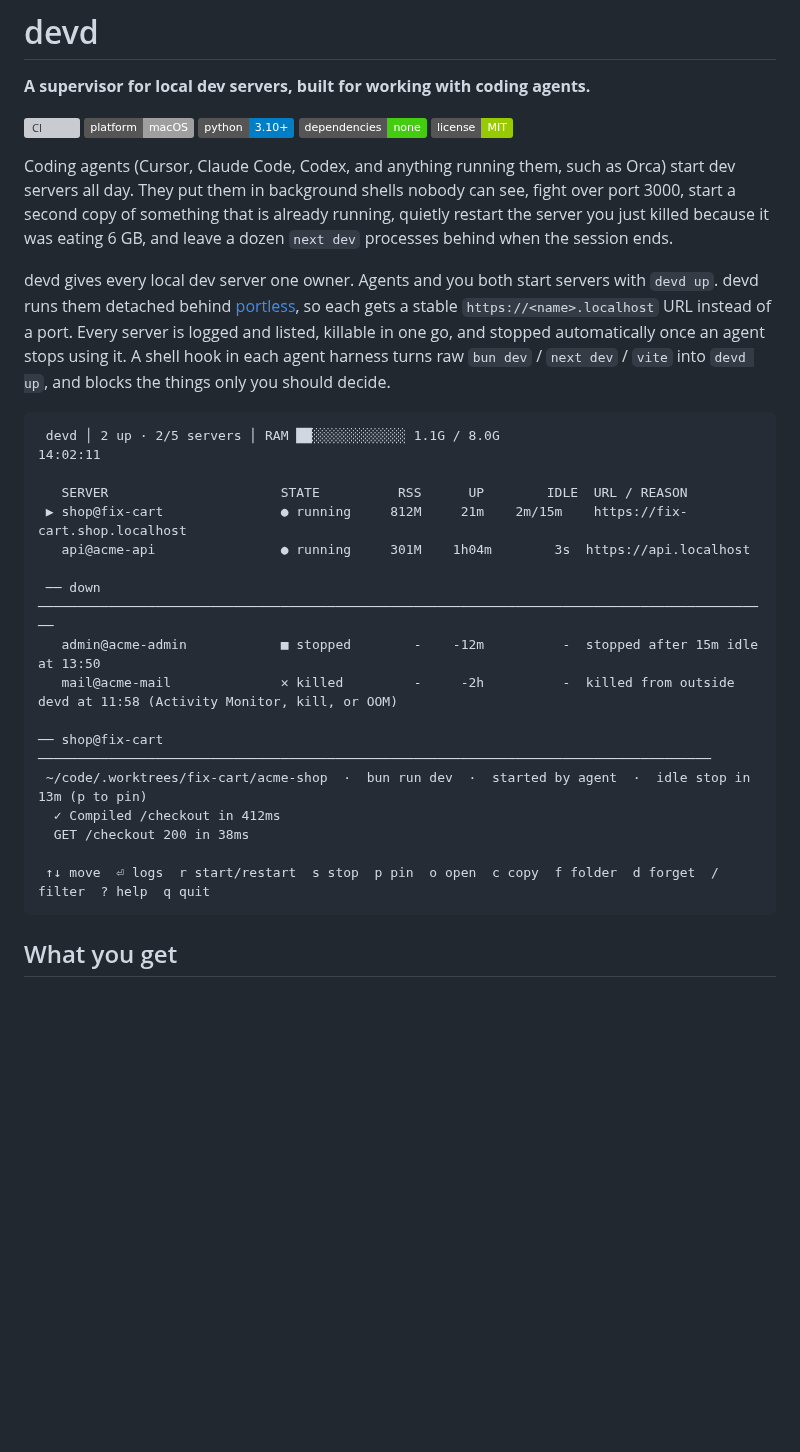
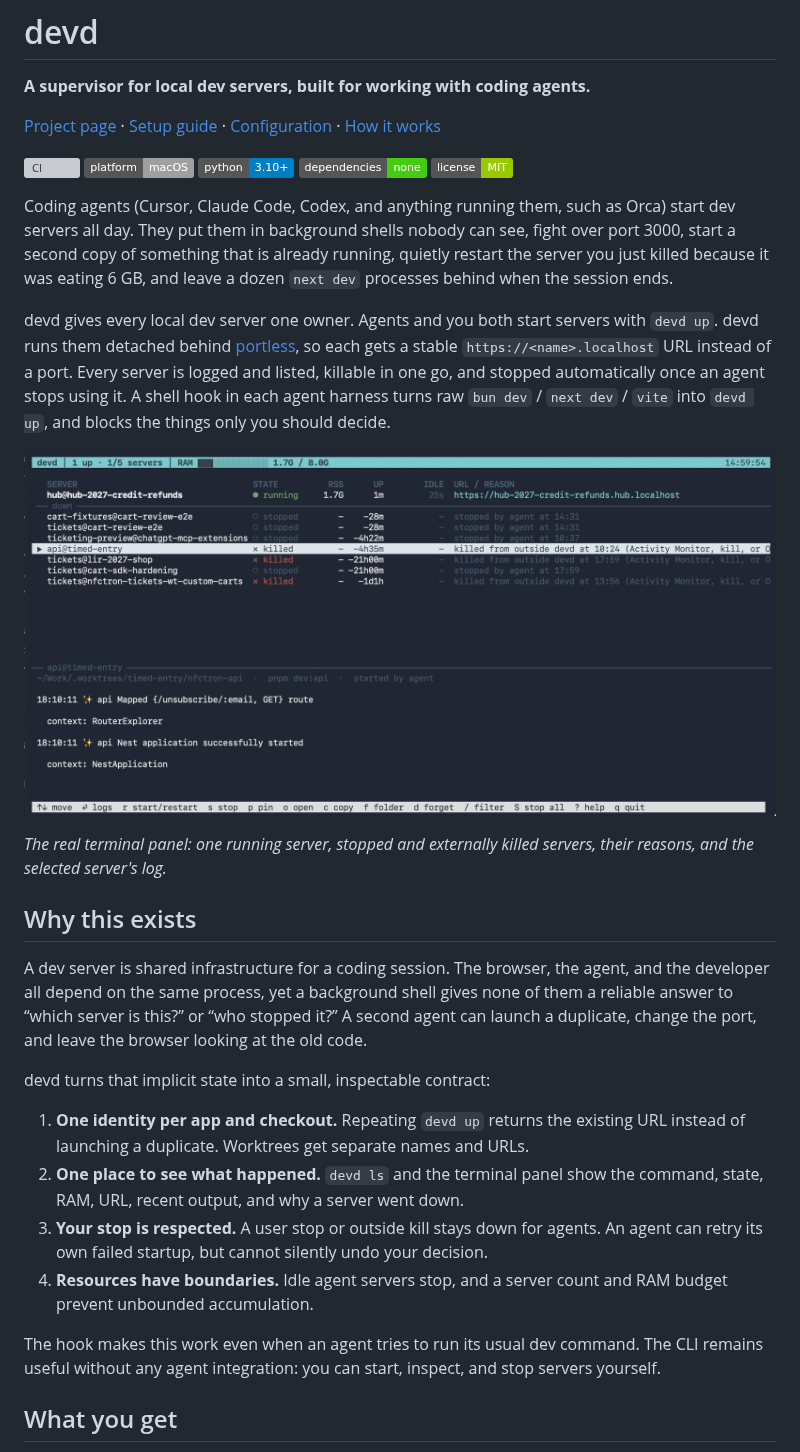
Before and after one commit to filipditrich/devd, a Markdown page: README.md, the part around one of its changes. Rendered like a GitHub page; pictures changed too: assets/devd-dashboard.png (added); badges without logos; blank space fills up the shorter version; grey boxes are pictures that could not be loaded.

Commit message:
docs: guide devd setup and daily workflows

````diff
--- a/README.md
+++ b/README.md
@@ -1,6 +1,8 @@
 # devd
 
 **A supervisor for local dev servers, built for working with coding agents.**
+
+[Project page](https://ditrich.me/devd) · [Setup guide](docs/setup.md) · [Configuration](docs/configuration.md) · [How it works](docs/how-it-works.md)
 
 [![CI](https://github.com/filipditrich/devd/actions/workflows/ci.yml/badge.svg)](https://github.com/filipditrich/devd/actions/workflows/ci.yml)
 ![macOS](https://img.shields.io/badge/platform-macOS-lightgrey)
@@ -12,24 +14,22 @@ Coding agents (Cursor, Claude Code, Codex, and anything running them, such as Or
 
 devd gives every local dev server one owner. Agents and you both start servers with `devd up`. devd runs them detached behind [portless](https://github.com/vercel-labs/portless), so each gets a stable `https://<name>.localhost` URL instead of a port. Every server is logged and listed, killable in one go, and stopped automatically once an agent stops using it. A shell hook in each agent harness turns raw `bun dev` / `next dev` / `vite` into `devd up`, and blocks the things only you should decide.
 
-```text
- devd │ 2 up · 2/5 servers │ RAM ██░░░░░░░░░░░░ 1.1G / 8.0G                                        14:02:11
+![devd terminal dashboard showing server state, memory budget, URLs and logs](assets/devd-dashboard.png)
 
-   SERVER                      STATE          RSS      UP        IDLE  URL / REASON
- ▶ shop@fix-cart               ● running     812M     21m    2m/15m    https://fix-cart.shop.localhost
-   api@acme-api                ● running     301M    1h04m        3s  https://api.localhost
+_The real terminal panel: one running server, stopped and externally killed servers, their reasons, and the selected server's log._
 
- ── down ──────────────────────────────────────────────────────────────────────────────────────────────
-   admin@acme-admin            ■ stopped        -    -12m          -  stopped after 15m idle at 13:50
-   mail@acme-mail              ✕ killed         -     -2h          -  killed from outside devd at 11:58 (Activity Monitor, kill, or OOM)
+## Why this exists
 
-── shop@fix-cart ──────────────────────────────────────────────────────────────────────────────────────
- ~/code/.worktrees/fix-cart/acme-shop  ·  bun run dev  ·  started by agent  ·  idle stop in 13m (p to pin)
-  ✓ Compiled /checkout in 412ms
-  GET /checkout 200 in 38ms
+A dev server is shared infrastructure for a coding session. The browser, the agent, and the developer all depend on the same process, yet a background shell gives none of them a reliable answer to “which server is this?” or “who stopped it?” A second agent can launch a duplicate, change the port, and leave the browser looking at the old code.
 
- ↑↓ move  ⏎ logs  r start/restart  s stop  p pin  o open  c copy  f folder  d forget  / filter  ? help  q quit
-```
+devd turns that implicit state into a small, inspectable contract:
+
+1. **One identity per app and checkout.** Repeating `devd up` returns the existing URL instead of launching a duplicate. Worktrees get separate names and URLs.
+2. **One place to see what happened.** `devd ls` and the terminal panel show the command, state, RAM, URL, recent output, and why a server went down.
+3. **Your stop is respected.** A user stop or outside kill stays down for agents. An agent can retry its own failed startup, but cannot silently undo your decision.
+4. **Resources have boundaries.** Idle agent servers stop, and a server count and RAM budget prevent unbounded accumulation.
+
+The hook makes this work even when an agent tries to run its usual dev command. The CLI remains useful without any agent integration: you can start, inspect, and stop servers yourself.
 
 ## What you get
 
````
Also changed, not shown: other parts of README.md (+49 -14 lines), docs/setup.md (+19 -0 lines).
